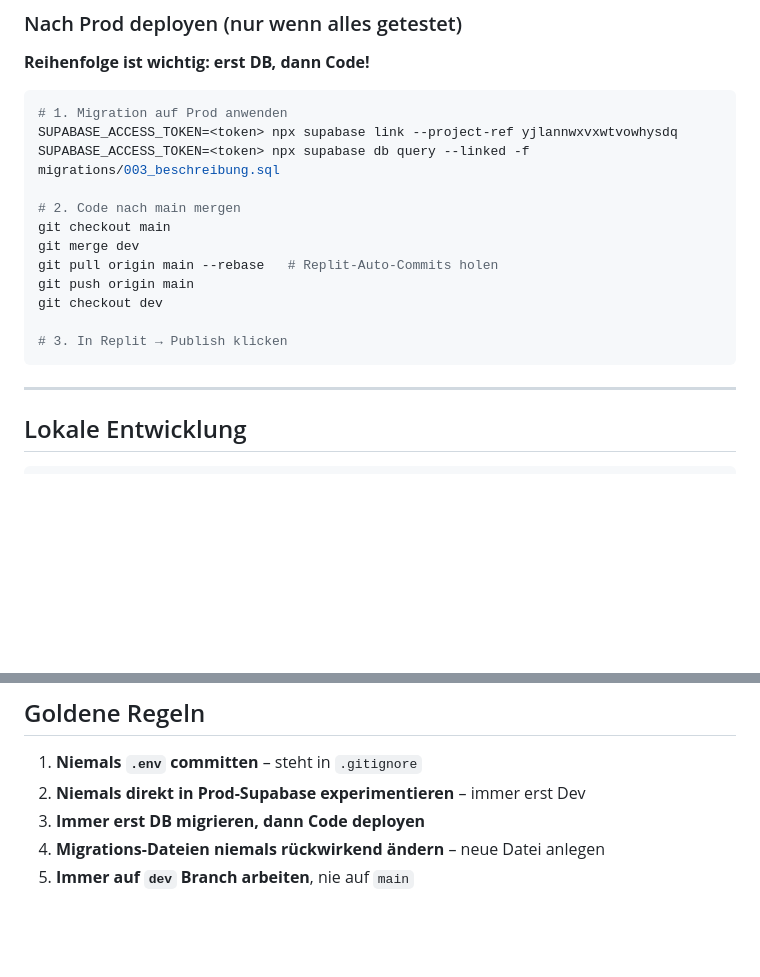
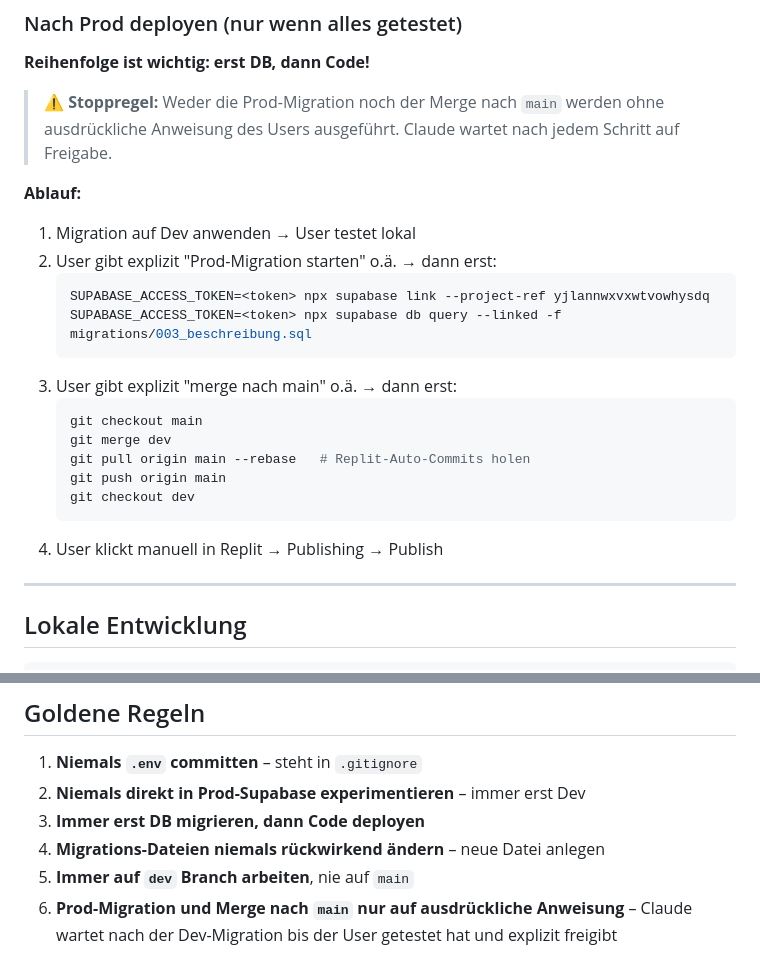
Before and after one commit to Andre-Firelane/replit-deployment-test, a Markdown page: CLAUDE.md, 2 parts joined by grey strips. Rendered like a GitHub page; blank space fills up the shorter version.

Commit message:
Docs: Stoppregel für Prod-Deployment in CLAUDE.md
Prod-Migration und Merge nach main nur auf explizite Freigabe des Users.

Co-Authored-By: Claude Sonnet 4.6 <noreply@anthropic.com>

````diff
--- a/CLAUDE.md
+++ b/CLAUDE.md
@@ -100,20 +100,25 @@ Project Refs findest du in: Supabase Dashboard → Project Settings → General
 
 **Reihenfolge ist wichtig: erst DB, dann Code!**
 
-```bash
-# 1. Migration auf Prod anwenden
-SUPABASE_ACCESS_TOKEN=<token> npx supabase link --project-ref yjlannwxvxwtvowhysdq
-SUPABASE_ACCESS_TOKEN=<token> npx supabase db query --linked -f migrations/003_beschreibung.sql
+> ⚠️ **Stoppregel:** Weder die Prod-Migration noch der Merge nach `main` werden ohne ausdrückliche Anweisung des Users ausgeführt. Claude wartet nach jedem Schritt auf Freigabe.
 
-# 2. Code nach main mergen
-git checkout main
-git merge dev
-git pull origin main --rebase   # Replit-Auto-Commits holen
-git push origin main
-git checkout dev
+**Ablauf:**
 
-# 3. In Replit → Publish klicken
-```
+1. Migration auf Dev anwenden → User testet lokal
+2. User gibt explizit "Prod-Migration starten" o.ä. → dann erst:
+   ```bash
+   SUPABASE_ACCESS_TOKEN=<token> npx supabase link --project-ref yjlannwxvxwtvowhysdq
+   SUPABASE_ACCESS_TOKEN=<token> npx supabase db query --linked -f migrations/003_beschreibung.sql
+   ```
+3. User gibt explizit "merge nach main" o.ä. → dann erst:
+   ```bash
+   git checkout main
+   git merge dev
+   git pull origin main --rebase   # Replit-Auto-Commits holen
+   git push origin main
+   git checkout dev
+   ```
+4. User klickt manuell in Replit → Publishing → Publish
 
 ---
 
@@ -154,3 +159,4 @@ PORT=3000
 3. **Immer erst DB migrieren, dann Code deployen**
 4. **Migrations-Dateien niemals rückwirkend ändern** – neue Datei anlegen
 5. **Immer auf `dev` Branch arbeiten**, nie auf `main`
+6. **Prod-Migration und Merge nach `main` nur auf ausdrückliche Anweisung** – Claude wartet nach der Dev-Migration bis der User getestet hat und explizit freigibt
````
